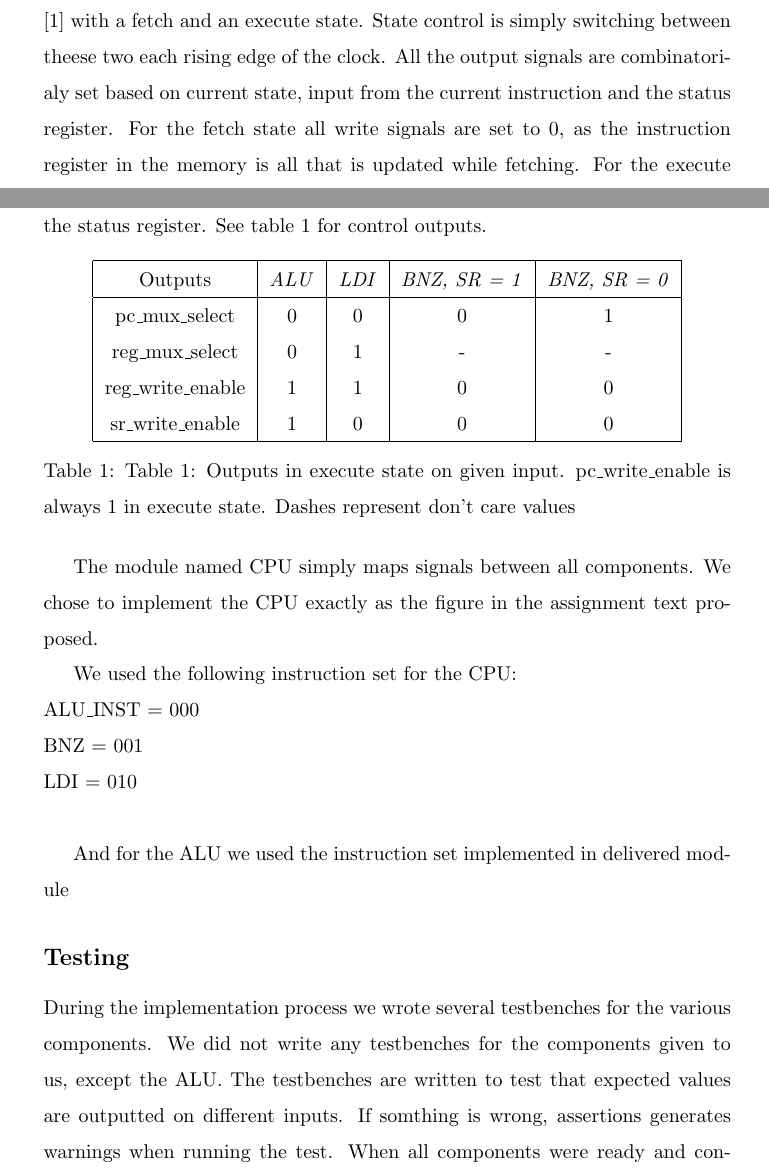
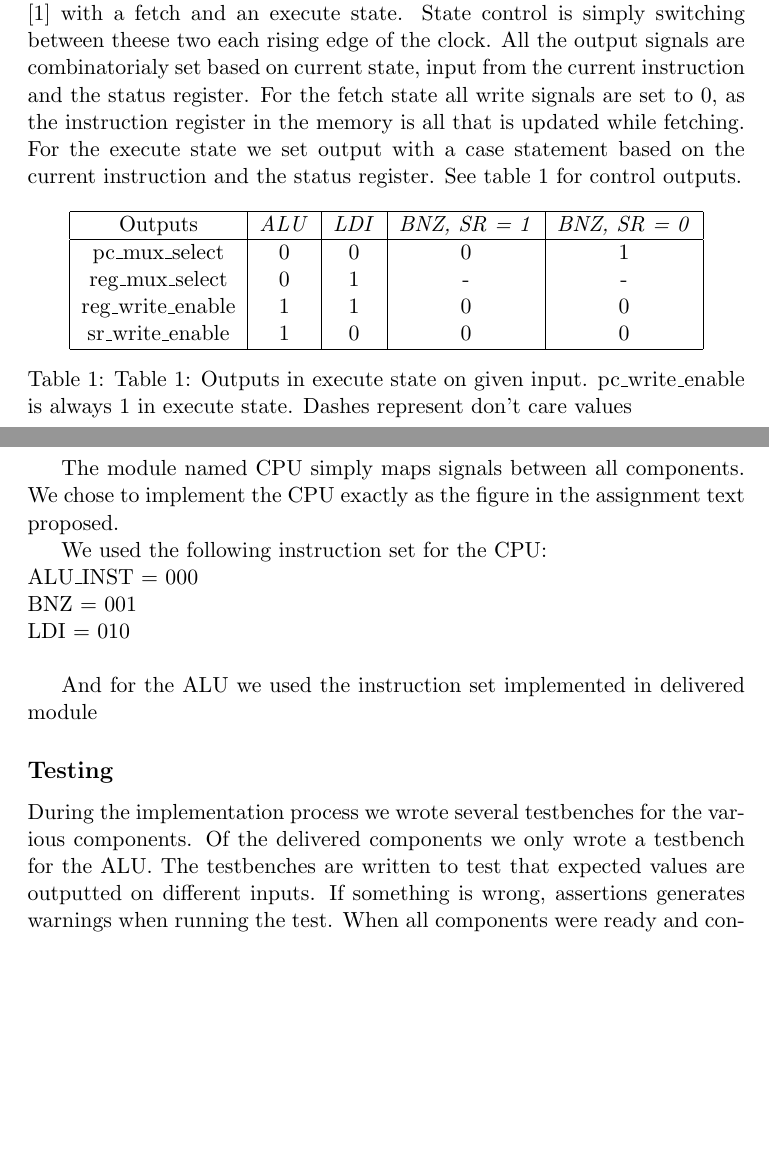
Before and after one commit to olemagr/mkons, a LaTeX problem sheet (assignment2/report/report.tex): two parts of pages 3 and 4 of 6, joined at a grey line, cut so that both start at the same text, the shorter picture padded with empty space. Compiled offline with pdfLaTeX.

Commit message:
Forgot what changes I made

```diff
--- a/assignment2/report/report.tex
+++ b/assignment2/report/report.tex
@@ -1,10 +1,9 @@
 
-\documentclass[10pt]{report}
+\documentclass[11pt]{report}
 \usepackage{graphicx}
 \usepackage{url}
 \usepackage{amsmath}
-\renewcommand{\baselinestretch}{1.5}
-\title{Assignment 2}
+\title{TDT4255 Assignment 2}
 \author{Knut Halvor Skrede \& Ole Magnus Ruud}
 \begin{document}
 \maketitle
@@ -155,16 +154,15 @@ bottom is the execute state with different opcodes.}
 \subsection*{Testing}
 
 During the implementation process we wrote several testbenches
-for the various components. We did not write any testbenches for the
-components given to us, except the ALU. The testbenches are written to test
-that expected values are outputted on different inputs. If somthing is wrong,
+for the various components. Of the delivered components we only wrote a testbench
+for the ALU. The testbenches are written to test
+that expected values are outputted on different inputs. If something is wrong,
 assertions generates warnings when running the test.
-When all components were ready and
-connected, we tested the entire design with a testbench for the cpu
-component (cpu\_testbench.vhd).  We wrote this to be the main
-testbench and implemented it using procedures to fill the memory and check
-the register values. The cpu testbench loads the fibonacci program, runs and
-checks for correct register values.
+When all components were ready and connected, we tested the entire
+design with a testbench for the cpu component (cpu\_testbench.vhd).
+We wrote this to be the main testbench and implemented it using procedures
+to fill the memory and check the register values. The cpu testbench loads the
+fibonacci program, runs and checks for correct register values.
 
 \subsection*{Synthesis}
 
```
